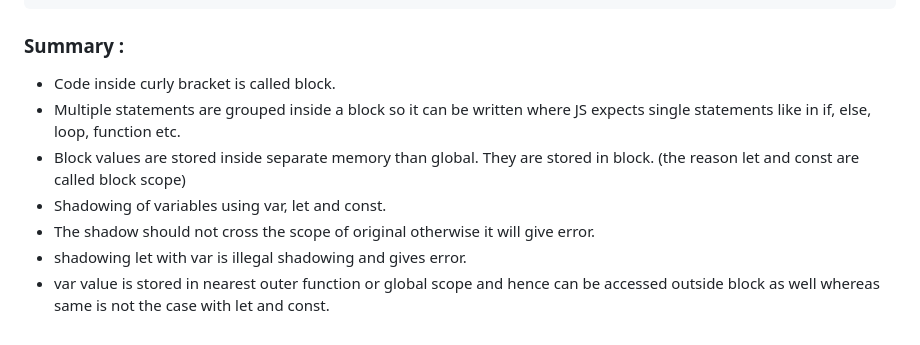
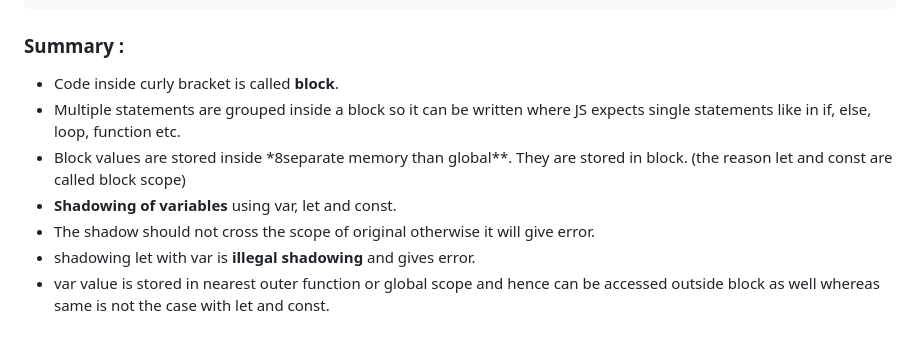
Before and after one commit to onkar895/NAMASTE-JAVASCRIPT, a Markdown page: EPISODE-9/Notes.md, the part around the change printed below. Drawn GitHub-style.

Commit message:
Block Scope & Shadowing in JS

```diff
--- a/EPISODE-9/Notes.md
+++ b/EPISODE-9/Notes.md
@@ -144,10 +144,10 @@ function x() {
 
 ### Summary :
 
--   Code inside curly bracket is called block.
+-   Code inside curly bracket is called **block**.
 -   Multiple statements are grouped inside a block so it can be written where JS expects single statements like in if, else, loop, function etc.
--   Block values are stored inside separate memory than global. They are stored in block. (the reason let and const are called block scope)
--   Shadowing of variables using var, let and const.
+-   Block values are stored inside \*8separate memory than global\*\*. They are stored in block. (the reason let and const are called block scope)
+-   **Shadowing of variables** using var, let and const.
 -   The shadow should not cross the scope of original otherwise it will give error.
--   shadowing let with var is illegal shadowing and gives error.
+-   shadowing let with var is **illegal shadowing** and gives error.
 -   var value is stored in nearest outer function or global scope and hence can be accessed outside block as well whereas same is not the case with let and const.
```
Also changed, not shown: other parts of EPISODE-9/Notes.md (+2 -2 lines).
